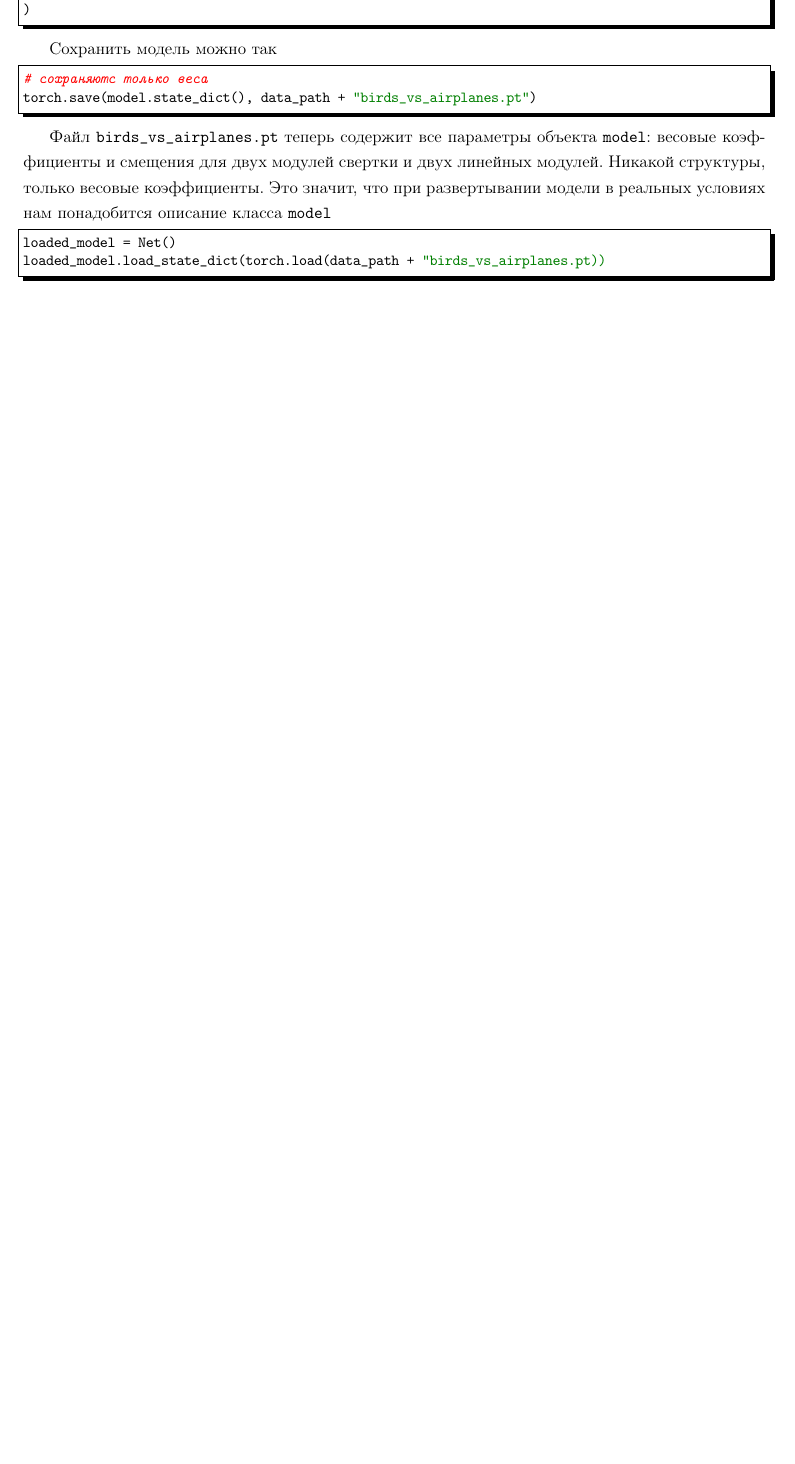
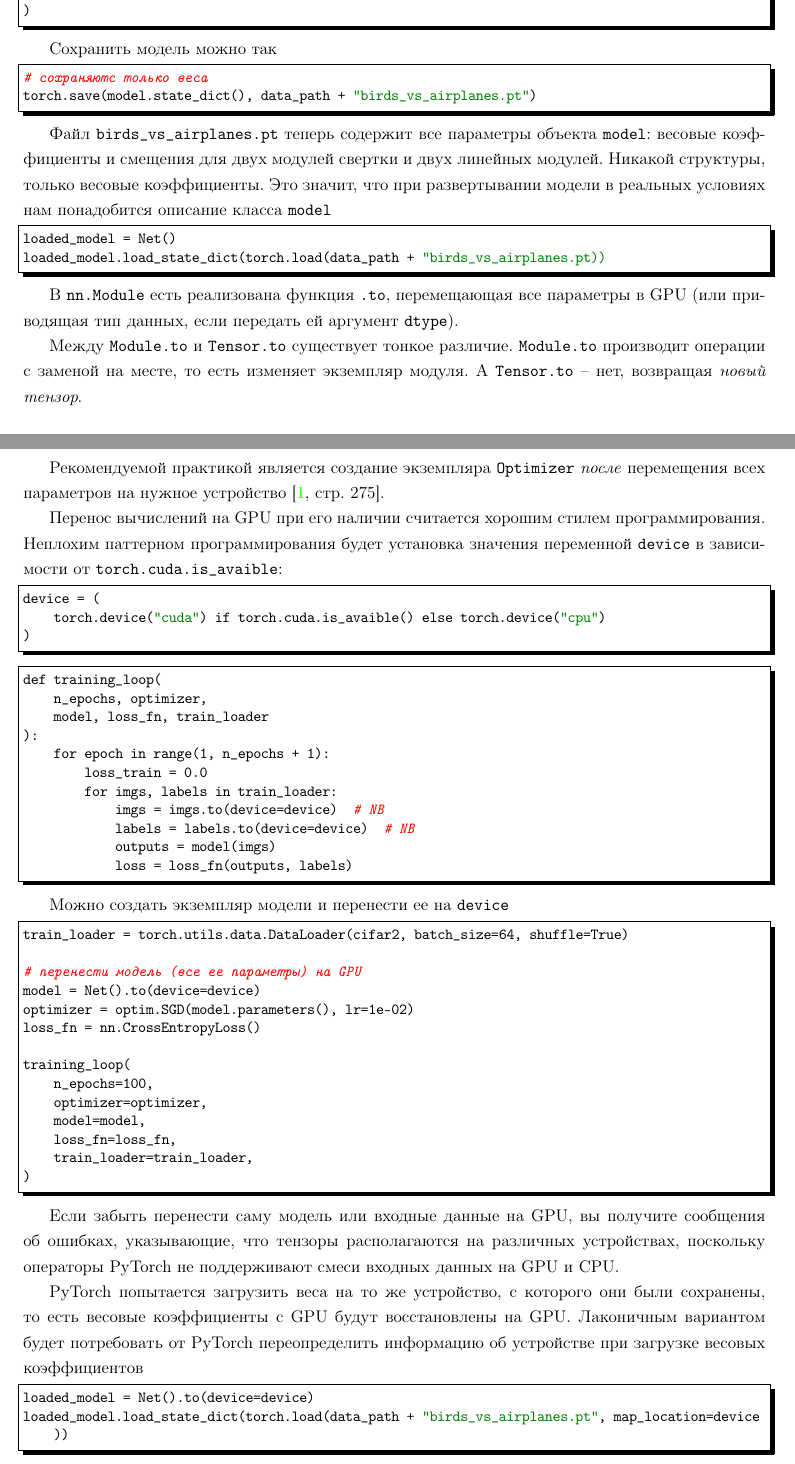
Before and after one commit to LeorFinkelberg/Cheat_sheet_PyTorch, a LaTeX document (cheat_sheet_pytorch.tex): part of page 23 of 23 before the commit and two parts of pages 23 and 24 of 24 after it, the two joined at a grey line, cut so that both start at the same text, the shorter picture padded with empty space. Compiled offline with pdfLaTeX.

Commit message:
chore: add notes about GPU

```diff
--- a/cheat_sheet_pytorch.tex
+++ b/cheat_sheet_pytorch.tex
@@ -1276,6 +1276,73 @@ loaded_model = Net()
 loaded_model.load_state_dict(torch.load(data_path + "birds_vs_airplanes.pt))
 \end{lstlisting}
 
+В \verb|nn.Module| есть реализована функция \verb|.to|, перемещающая все параметры в GPU (или приводящая тип данных, если передать ей аргумент \verb|dtype|).
+
+Между \verb|Module.to| и \verb|Tensor.to| существует тонкое различие. \verb|Module.to| производит операции с заменой на месте, то есть изменяет экземпляр модуля. А \verb|Tensor.to| -- нет, возвращая \emph{новый тензор}.
+
+Рекомендуемой практикой является создание экземпляра \verb|Optimizer| \emph{после} перемещения всех параметров на нужное устройство \cite[\strbook{275}]{pytorch-2022}.
+
+Перенос вычислений на GPU при его наличии считается хорошим стилем программирования. Неплохим паттерном программирования будет установка значения переменной \verb|device| в зависимости от \verb|torch.cuda.is_avaible|:
+\begin{lstlisting}[
+style = bash,
+numbers = none
+]
+device = (
+    torch.device("cuda") if torch.cuda.is_avaible() else torch.device("cpu")
+)
+\end{lstlisting}
+
+\begin{lstlisting}[
+style = bash,
+numbers = none
+]
+def training_loop(
+    n_epochs, optimizer,
+    model, loss_fn, train_loader
+):
+    for epoch in range(1, n_epochs + 1):
+        loss_train = 0.0
+        for imgs, labels in train_loader:
+            imgs = imgs.to(device=device)  # NB
+            labels = labels.to(device=device)  # NB
+            outputs = model(imgs)
+            loss = loss_fn(outputs, labels)
+\end{lstlisting}
+
+Можно создать экземпляр модели и перенести ее на \verb|device|
+\begin{lstlisting}[
+style = bash,
+numbers = none
+]
+train_loader = torch.utils.data.DataLoader(cifar2, batch_size=64, shuffle=True)
+
+# перенести модель (все ее параметры) на GPU
+model = Net().to(device=device)
+optimizer = optim.SGD(model.parameters(), lr=1e-02)
+loss_fn = nn.CrossEntropyLoss()
+
+training_loop(
+    n_epochs=100,
+    optimizer=optimizer,
+    model=model,
+    loss_fn=loss_fn,
+    train_loader=train_loader,
+)
+\end{lstlisting}
+
+Если забыть перенести саму модель или входные данные на GPU, вы получите сообщения об ошибках, указывающие, что тензоры располагаются на различных устройствах, поскольку операторы PyTorch не поддерживают смеси входных данных на GPU и CPU.
+
+PyTorch попытается загрузить веса на то же устройство, с которого они были сохранены, то есть весовые коэффициенты с GPU будут восстановлены на GPU. Лаконичным вариантом будет потребовать от PyTorch переопределить информацию об устройстве при загрузке весовых коэффициентов
+\begin{lstlisting}[
+style = bash,
+numbers = none
+]
+loaded_model = Net().to(device=device)
+loaded_model.load_state_dict(torch.load(data_path + "birds_vs_airplanes.pt", map_location=device))
+\end{lstlisting}
+
+
+
 
 
 
```
Also changed, not shown: cheat_sheet_pytorch.pdf.
